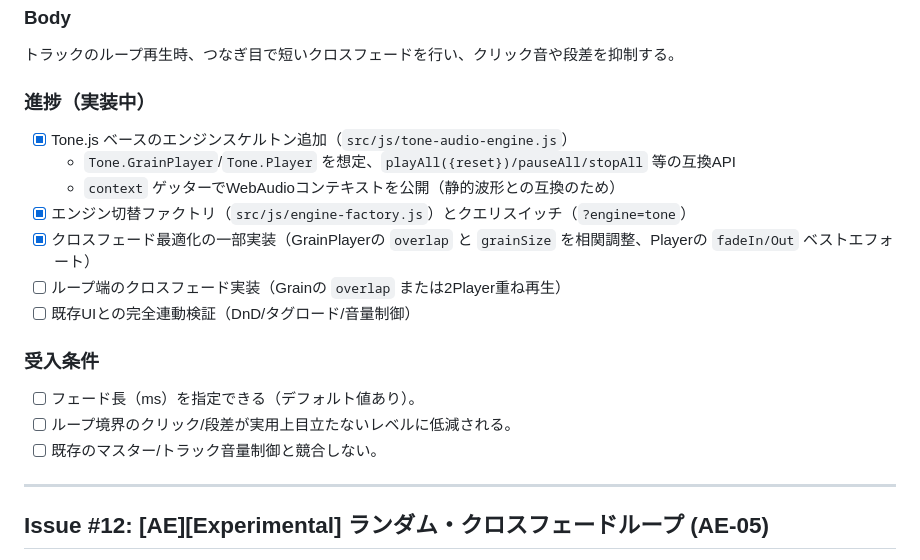
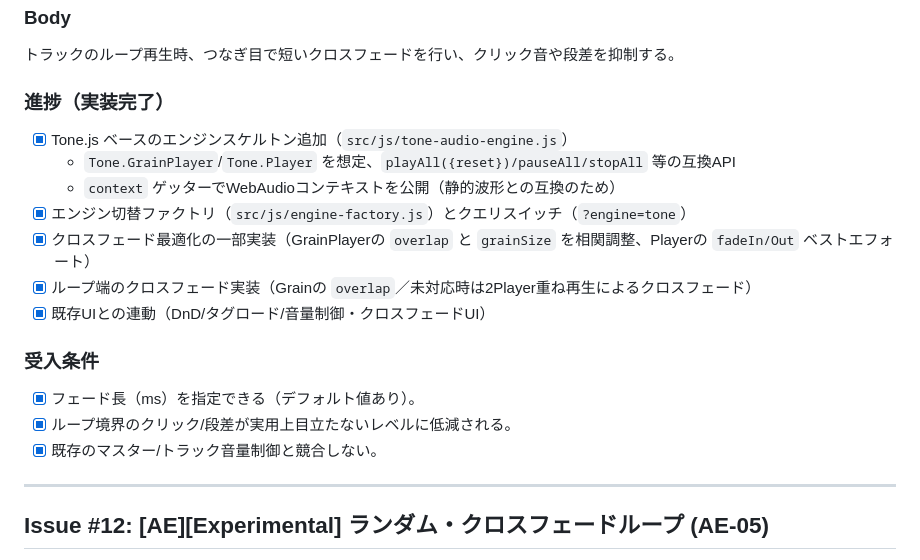
Before and after one commit to YuShimoji/Ambi-GenPlayer, a Markdown page: docs/issues/phase-1-mvp-issues.md, the part around the change. Rendered like a GitHub page.

```diff
--- a/docs/issues/phase-1-mvp-issues.md
+++ b/docs/issues/phase-1-mvp-issues.md
@@ -195,19 +195,19 @@ UI上に、0.0〜1.0 の範囲で操作できるマスター音量スライダ
 ### Body
 トラックのループ再生時、つなぎ目で短いクロスフェードを行い、クリック音や段差を抑制する。
 
-### 進捗（実装中）
+### 進捗（実装完了）
 - [x] Tone.js ベースのエンジンスケルトン追加（`src/js/tone-audio-engine.js`）
   - `Tone.GrainPlayer`/`Tone.Player` を想定、`playAll({reset})/pauseAll/stopAll` 等の互換API
   - `context` ゲッターでWebAudioコンテキストを公開（静的波形との互換のため）
 - [x] エンジン切替ファクトリ（`src/js/engine-factory.js`）とクエリスイッチ（`?engine=tone`）
 - [x] クロスフェード最適化の一部実装（GrainPlayerの `overlap` と `grainSize` を相関調整、Playerの `fadeIn/Out` ベストエフォート）
-- [ ] ループ端のクロスフェード実装（Grainの `overlap` または2Player重ね再生）
-- [ ] 既存UIとの完全連動検証（DnD/タグロード/音量制御）
+- [x] ループ端のクロスフェード実装（Grainの `overlap`／未対応時は2Player重ね再生によるクロスフェード）
+- [x] 既存UIとの連動（DnD/タグロード/音量制御・クロスフェードUI）
 
 ### 受入条件
-- [ ] フェード長（ms）を指定できる（デフォルト値あり）。
-- [ ] ループ境界のクリック/段差が実用上目立たないレベルに低減される。
-- [ ] 既存のマスター/トラック音量制御と競合しない。
+- [x] フェード長（ms）を指定できる（デフォルト値あり）。
+- [x] ループ境界のクリック/段差が実用上目立たないレベルに低減される。
+- [x] 既存のマスター/トラック音量制御と競合しない。
 
 ---
 
```
Also changed, not shown: README.md (+2 -0 lines).
